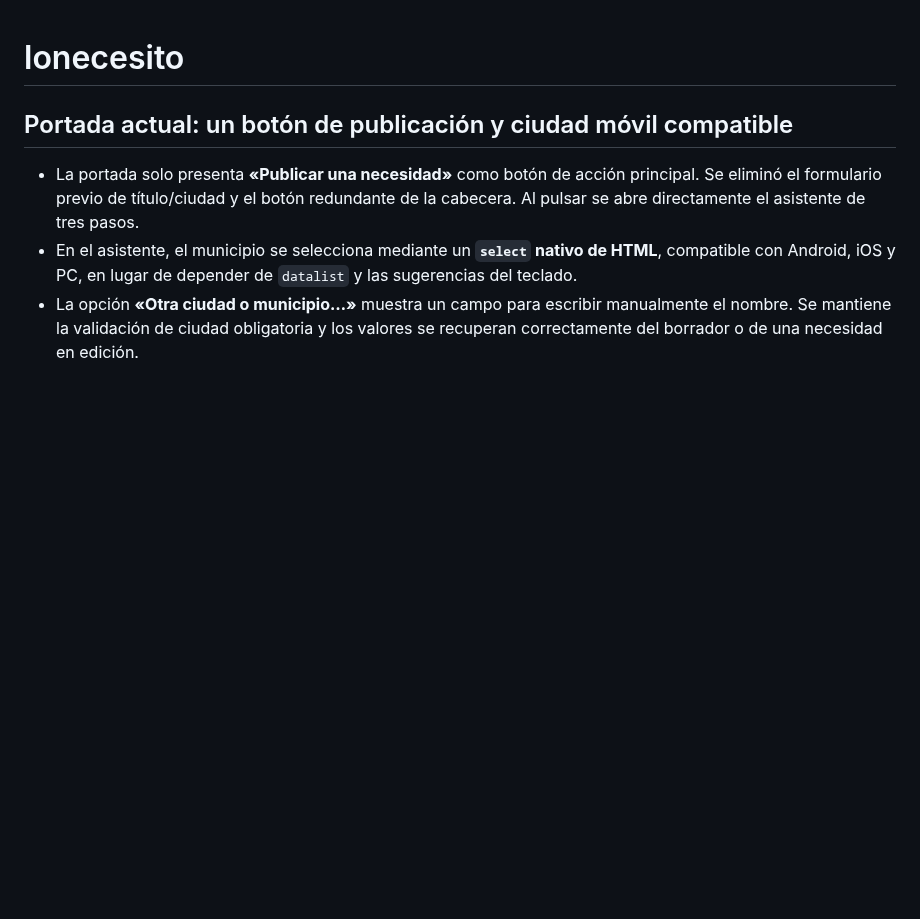
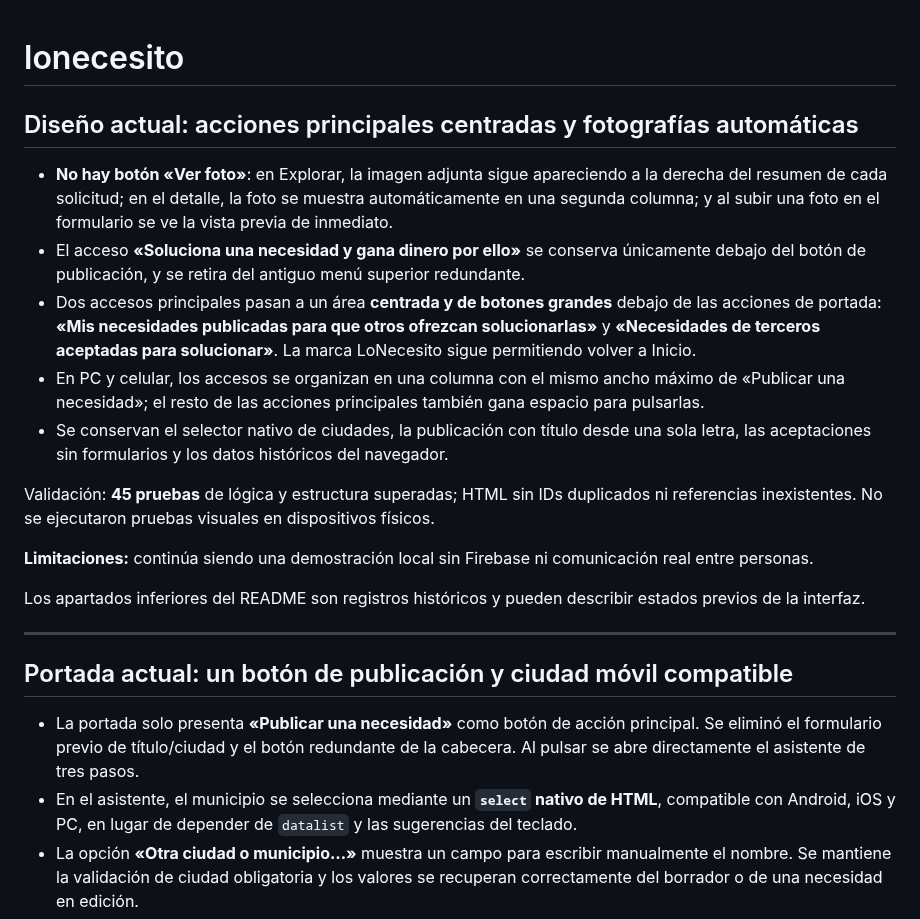
Before and after one commit to gruemp/lonecesito, a Markdown page: README.md, the part around the change. Drawn GitHub-style; blank space fills up the shorter version.

Commit message:
Documenta accesos grandes centrados y eliminación completa de Ver foto

```diff
--- a/README.md
+++ b/README.md
@@ -1,4 +1,19 @@
 # lonecesito
+## Diseño actual: acciones principales centradas y fotografías automáticas
+
+- **No hay botón «Ver foto»**: en Explorar, la imagen adjunta sigue apareciendo a la derecha del resumen de cada solicitud; en el detalle, la foto se muestra automáticamente en una segunda columna; y al subir una foto en el formulario se ve la vista previa de inmediato.
+- El acceso **«Soluciona una necesidad y gana dinero por ello»** se conserva únicamente debajo del botón de publicación, y se retira del antiguo menú superior redundante.
+- Dos accesos principales pasan a un área **centrada y de botones grandes** debajo de las acciones de portada: **«Mis necesidades publicadas para que otros ofrezcan solucionarlas»** y **«Necesidades de terceros aceptadas para solucionar»**. La marca LoNecesito sigue permitiendo volver a Inicio.
+- En PC y celular, los accesos se organizan en una columna con el mismo ancho máximo de «Publicar una necesidad»; el resto de las acciones principales también gana espacio para pulsarlas.
+- Se conservan el selector nativo de ciudades, la publicación con título desde una sola letra, las aceptaciones sin formularios y los datos históricos del navegador.
+
+Validación: **45 pruebas** de lógica y estructura superadas; HTML sin IDs duplicados ni referencias inexistentes. No se ejecutaron pruebas visuales en dispositivos físicos.
+
+**Limitaciones:** continúa siendo una demostración local sin Firebase ni comunicación real entre personas.
+
+Los apartados inferiores del README son registros históricos y pueden describir estados previos de la interfaz.
+
+---
 ## Portada actual: un botón de publicación y ciudad móvil compatible
 
 - La portada solo presenta **«Publicar una necesidad»** como botón de acción principal. Se eliminó el formulario previo de título/ciudad y el botón redundante de la cabecera. Al pulsar se abre directamente el asistente de tres pasos.
```
